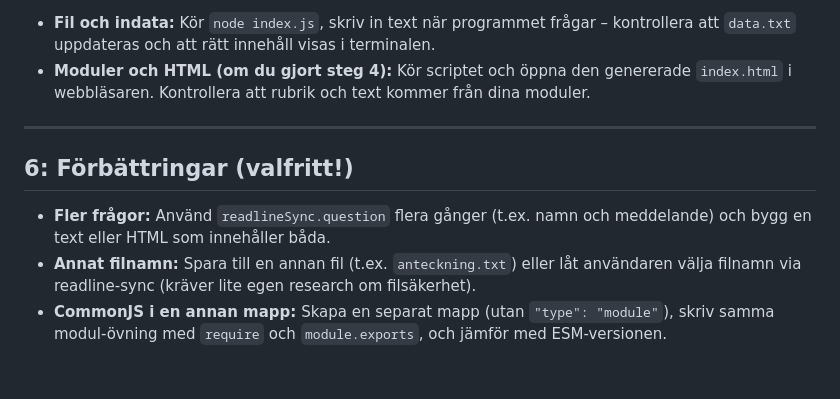
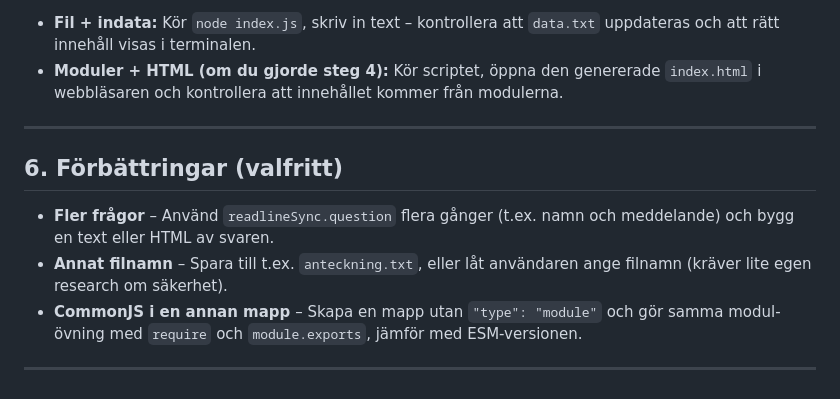
Before and after one commit to linuszocom/FE25-backend, a Markdown page: tisdag-3-node-intro/UPPGIFT.md, the part around one of its changes. GitHub-like rendering.

```diff
--- a/tisdag-3-node-intro/UPPGIFT.md
+++ b/tisdag-3-node-intro/UPPGIFT.md
@@ -73,11 +68,13 @@ I den här övningen ska du sätta upp ett Node.js-projekt med ESM (import/expor
 
-- **Fil och indata:** Kör `node index.js`, skriv in text när programmet frågar – kontrollera att `data.txt` uppdateras och att rätt innehåll visas i terminalen.
-- **Moduler och HTML (om du gjort steg 4):** Kör scriptet och öppna den genererade `index.html` i webbläsaren. Kontrollera att rubrik och text kommer från dina moduler.
+- **Fil + indata:** Kör `node index.js`, skriv in text – kontrollera att `data.txt` uppdateras och att rätt innehåll visas i terminalen.
+- **Moduler + HTML (om du gjorde steg 4):** Kör scriptet, öppna den genererade `index.html` i webbläsaren och kontrollera att innehållet kommer från modulerna.
 
 ---
 
-## 6: Förbättringar (valfritt!)
+## 6. Förbättringar (valfritt)
 
-- **Fler frågor:** Använd `readlineSync.question` flera gånger (t.ex. namn och meddelande) och bygg en text eller HTML som innehåller båda.
-- **Annat filnamn:** Spara till en annan fil (t.ex. `anteckning.txt`) eller låt användaren välja filnamn via readline-sync (kräver lite egen research om filsäkerhet).
-- **CommonJS i en annan mapp:** Skapa en separat mapp (utan `"type": "module"`), skriv samma modul-övning med `require` och `module.exports`, och jämför med ESM-versionen.
+- **Fler frågor** – Använd `readlineSync.question` flera gånger (t.ex. namn och meddelande) och bygg en text eller HTML av svaren.
+- **Annat filnamn** – Spara till t.ex. `anteckning.txt`, eller låt användaren ange filnamn (kräver lite egen research om säkerhet).
+- **CommonJS i en annan mapp** – Skapa en mapp utan `"type": "module"` och gör samma modul-övning med `require` och `module.exports`, jämför med ESM-versionen.
+
+---
```
Also changed, not shown: other parts of tisdag-3-node-intro/UPPGIFT.md (+44 -49 lines).
